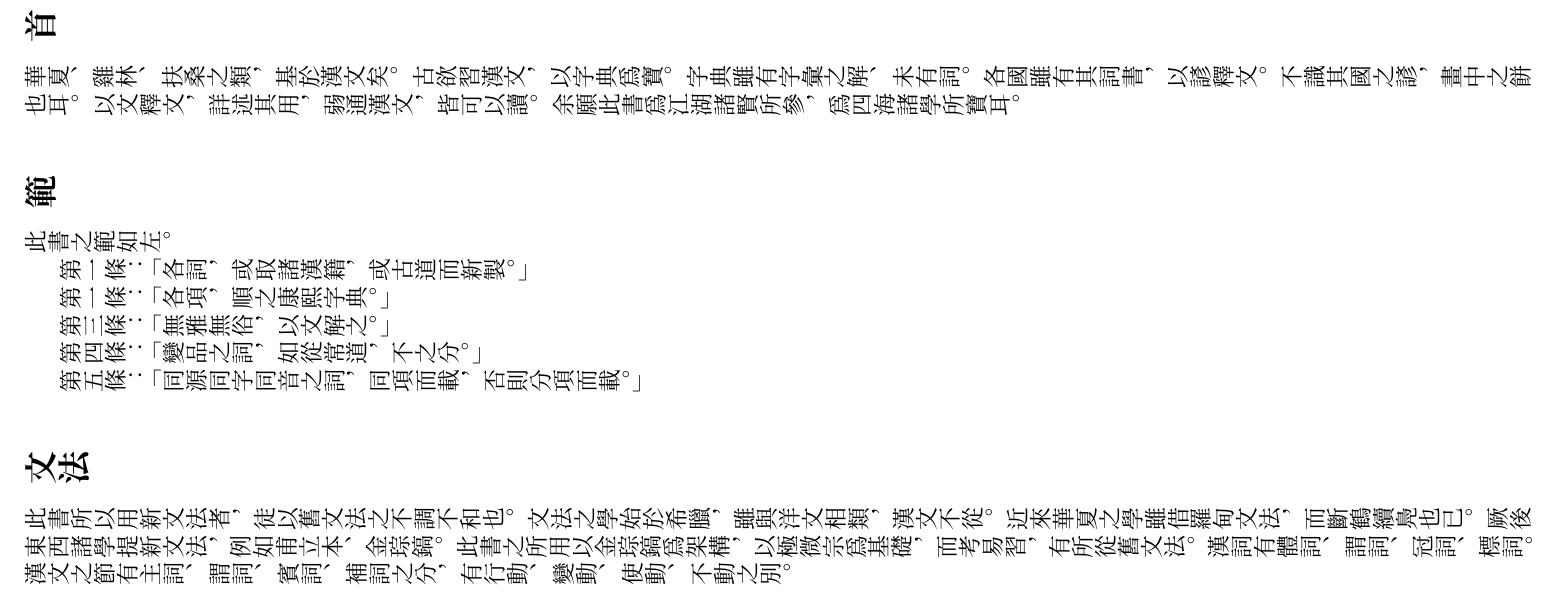
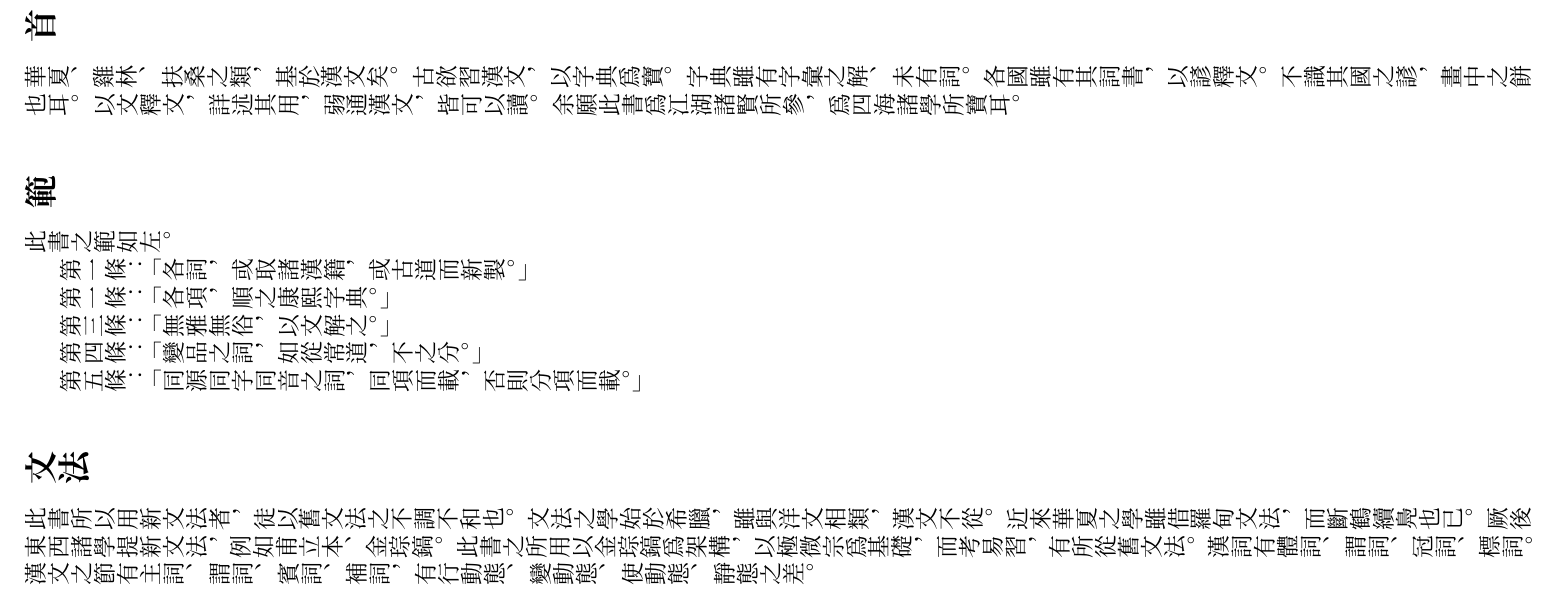
Before and after one commit to leesh7672/leed, a LaTeX book (hcl.tex, which reads preface.tex): part of page 2 of 3, cut so that both start at the same text. Compiled offline with XeLaTeX.

Commit message:
The grammer terms has been revised.

```diff
--- a/preface.tex
+++ b/preface.tex
@@ -20,4 +20,4 @@
 厥後東西諸學提新文法，例如甫立本、金琮鎬。
 此書之所用以金琮鎬爲架構，以極微宗爲基礎，而考易習，有所從舊文法。
 漢詞有體詞、謂詞、冠詞、標詞。
-漢文之節有主詞、謂詞、賓詞、補詞之分，有行動、變動、使動、不動之別。
+漢文之節有主詞、謂詞、賓詞、補詞，有行動態、變動態、使動態、靜態之差。
```
Also changed, not shown: 4 other files.
